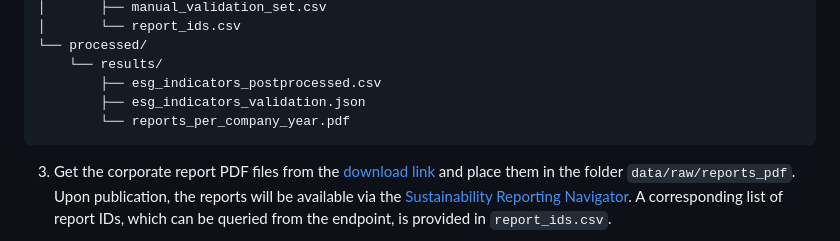
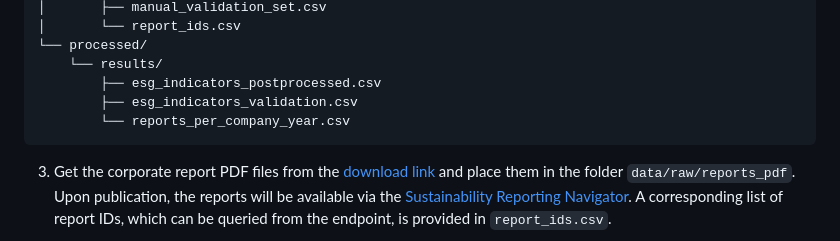
Before and after one commit to forsterkerstin/corporate-sustainability-tracker, a Markdown page: README.md, the part around the change. GitHub-like rendering.

````diff
--- a/README.md
+++ b/README.md
@@ -49,8 +49,8 @@ data/
 └── processed/
     └── results/
         ├── esg_indicators_postprocessed.csv
-        ├── esg_indicators_validation.json
-        └── reports_per_company_year.pdf
+        ├── esg_indicators_validation.csv
+        └── reports_per_company_year.csv
 ```
 3. Get the corporate report PDF files from the [download link](https://syncandshare.lrz.de/getlink/fiVfpX83ZUsRrKLk2YWenN/) and place them in the folder `data/raw/reports_pdf`. Upon publication, the reports will be available via the [Sustainability Reporting Navigator](https://api.srnav.com/). A corresponding list of report IDs, which can be queried from the endpoint, is provided in `report_ids.csv`.
 
````
